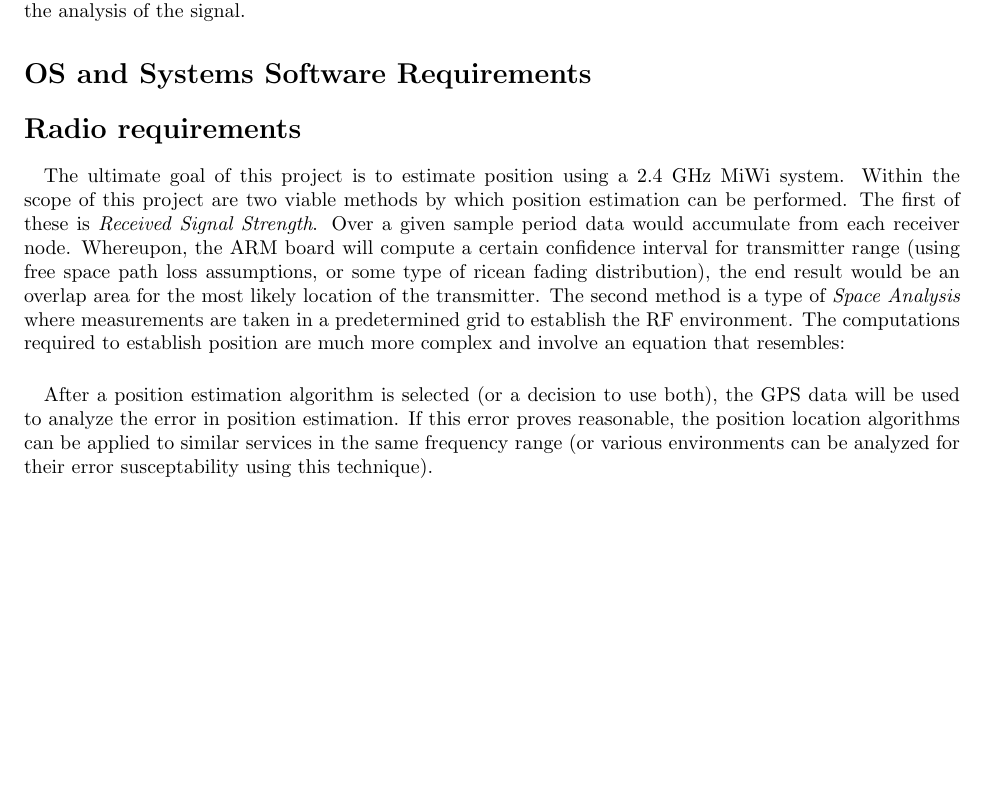
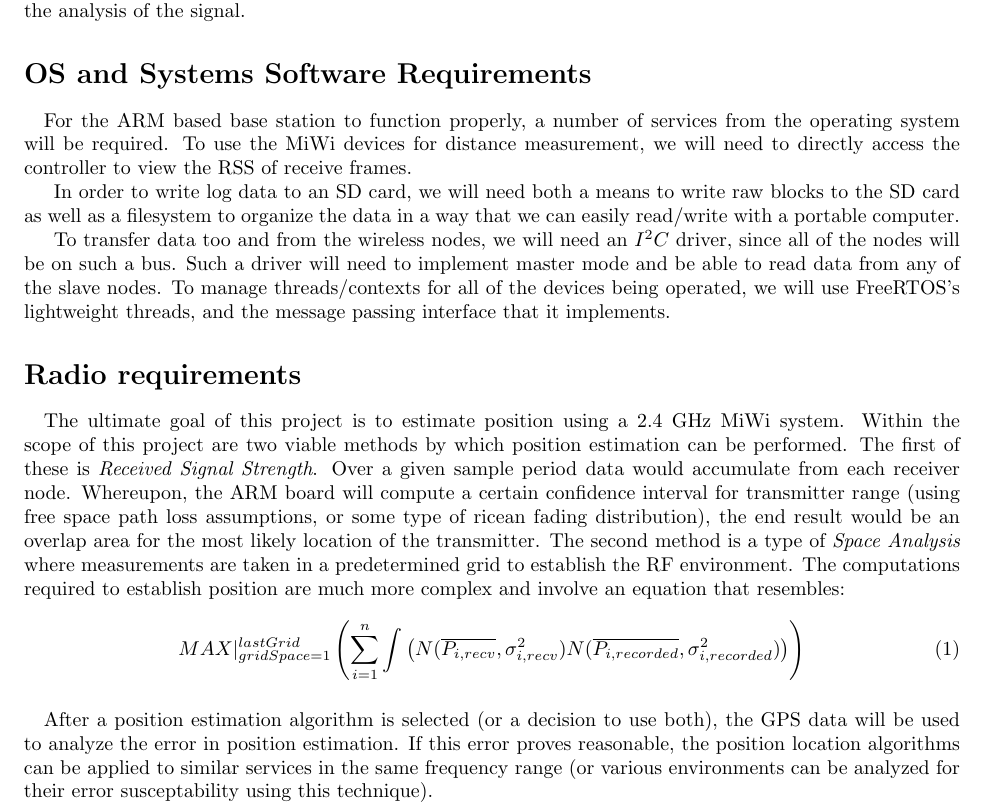
Before and after one commit to via/ece4534, a LaTeX document (project_requirements/requirements.tex): part of page 1 of 2, cut so that both start at the same text, the shorter picture padded with empty space. Compiled offline with pdfLaTeX.

Commit message:
Added some stuff about OS, fixed Jagged's equations.

```diff
--- a/project_requirements/requirements.tex
+++ b/project_requirements/requirements.tex
@@ -11,13 +11,30 @@ The hardware portion of this project is divided into two portions, one set of no
 On the transmitting unit's side, there will be one MiWi board responsible for sending the sensor data, and a microcontroller with a sensor which will provide the data to be transmitted. The sensor in this case will be a GPS Reciever, which will provide location data to be compared against the position calculated by the analysis of the signal.
 
 \section*{OS and Systems Software Requirements}
+\paragraph*{}
+For the ARM based base station to function properly, a number of services from
+the operating system will be required.  To use the MiWi devices for distance
+measurement, we will need to directly access the controller to view the RSS of
+receive frames.
+
+In order to write log data to an SD card, we will need both a means to write raw
+blocks to the SD card as well as a filesystem to organize the data in a way that
+we can easily read/write with a portable computer.
+
+To transfer data too and from the wireless nodes, we will need an $I^2C$ driver,
+since all of the nodes will be on such a bus.  Such a driver will need to
+implement master mode and be able to read data from any of the slave nodes.  To
+manage threads/contexts for all of the devices being operated, we will use
+FreeRTOS's lightweight threads, and the message passing interface that it
+implements.
 
 \section*{Radio requirements}
 \paragraph*{}
 The ultimate goal of this project is to estimate position using a 2.4 GHz MiWi system.  Within the scope of this project are two viable methods by which position estimation can be performed.  The first of these is \textit{Received Signal Strength}.  Over a given sample period data would accumulate from each receiver node.  Whereupon, the ARM board will compute a certain confidence interval for transmitter range (using free space path loss assumptions, or some type of ricean fading distribution), the end result would be an overlap area for the most likely location of the transmitter.  The second method is a type of \textit{Space Analysis} where measurements are taken in a predetermined grid to establish the RF environment.  The computations required to establish position are much more complex and involve an equation that resembles:
-%\begin{equation}
-%MAX\left(\sum_{i=1}^{n}\int\left(N(\overline{P_{i,recv}},\sigma_{i,recv}^{2})N(\overline{P_{i,recorded}},\sigma_{i,recorded}^{2})\right)\right
-%\end{equation}
+\begin{equation}
+ MAX\vert_{gridSpace =
+1}^{lastGrid}\left(\sum_{i=1}^{n}\int\left(N(\overline{P_{i,recv}},\sigma_{i,recv}^{2})N(\overline{P_{i,recorded}},\sigma_{i,recorded}^{2})\right)\right)
+\end{equation}
 \paragraph*{}
 After a position estimation algorithm is selected (or a decision to use both), the GPS data will be used to analyze the error in position estimation.  If this error proves reasonable, the position location algorithms can be applied to similar services in the same frequency range (or various environments can be analyzed for their error susceptability using this technique).
 
```
